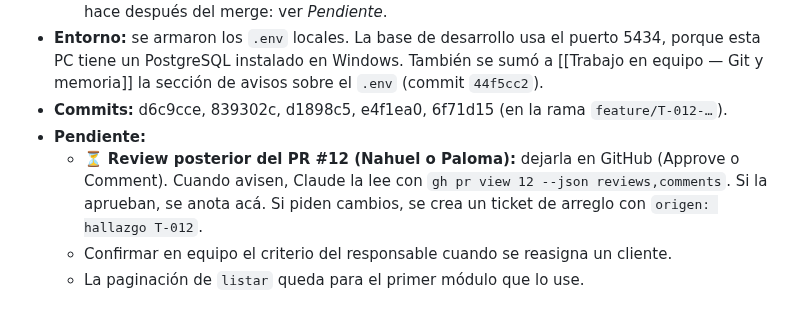
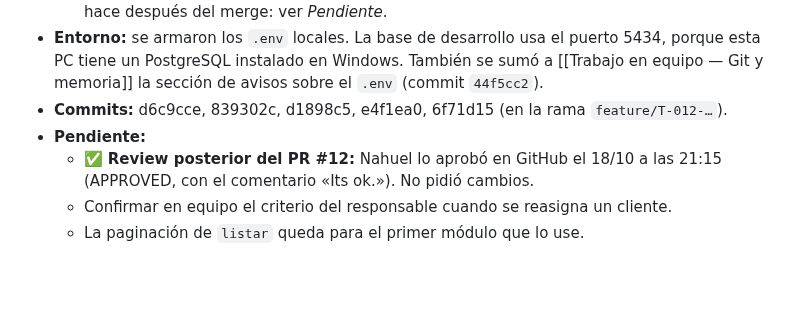
Before and after one commit to FranLuciano04/Vault-Rumbo, a Markdown page: 00-Inicio/Bitácora de sesiones.md, the part around the change. Drawn GitHub-style; blank space fills up the shorter version.

Commit message:
Bitácora: Nahuel aprobó el PR #12 (T-012)
Co-Authored-By: Claude Opus 5.5 <noreply@anthropic.com>

```diff
--- a/00-Inicio/Bitácora de sesiones.md
+++ b/00-Inicio/Bitácora de sesiones.md
@@ -43,7 +43,7 @@ Es **obligatorio** nombrar a la persona que hizo la sesión.
 - **Entorno:** se armaron los `.env` locales. La base de desarrollo usa el puerto 5434, porque esta PC tiene un PostgreSQL instalado en Windows. También se sumó a [[Trabajo en equipo — Git y memoria]] la sección de avisos sobre el `.env` (commit `44f5cc2`).
 - **Commits:** d6c9cce, 839302c, d1898c5, e4f1ea0, 6f71d15 (en la rama `feature/T-012-…`).
 - **Pendiente:**
-  - ⏳ **Review posterior del PR #12 (Nahuel o Paloma):** dejarla en GitHub (Approve o Comment). Cuando avisen, Claude la lee con `gh pr view 12 --json reviews,comments`. Si la aprueban, se anota acá. Si piden cambios, se crea un ticket de arreglo con `origen: hallazgo T-012`.
+  - ✅ **Review posterior del PR #12:** Nahuel lo aprobó en GitHub el 18/10 a las 21:15 (APPROVED, con el comentario «Its ok.»). No pidió cambios.
   - Confirmar en equipo el criterio del responsable cuando se reasigna un cliente.
   - La paginación de `listar` queda para el primer módulo que lo use.
 
```
